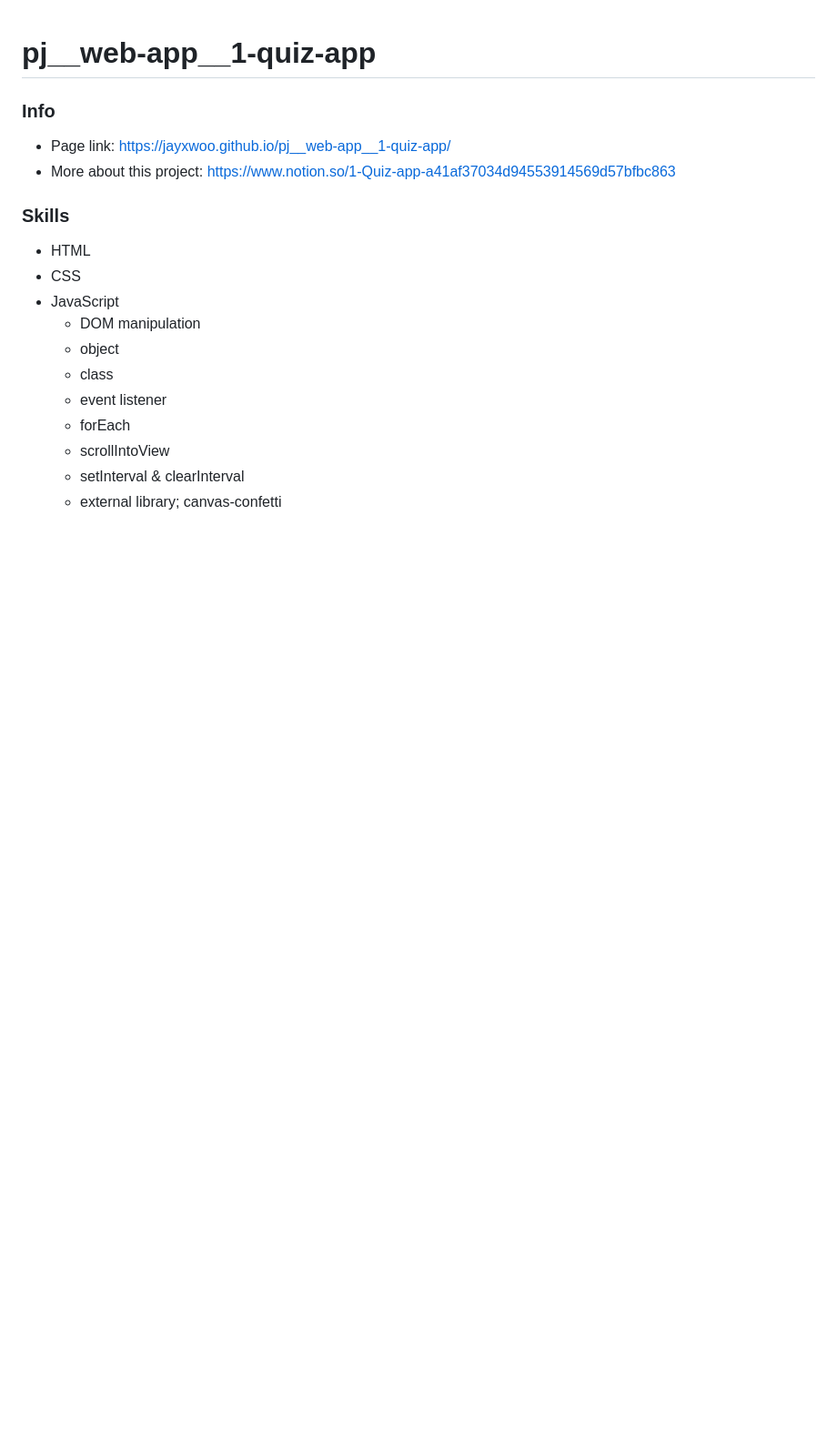
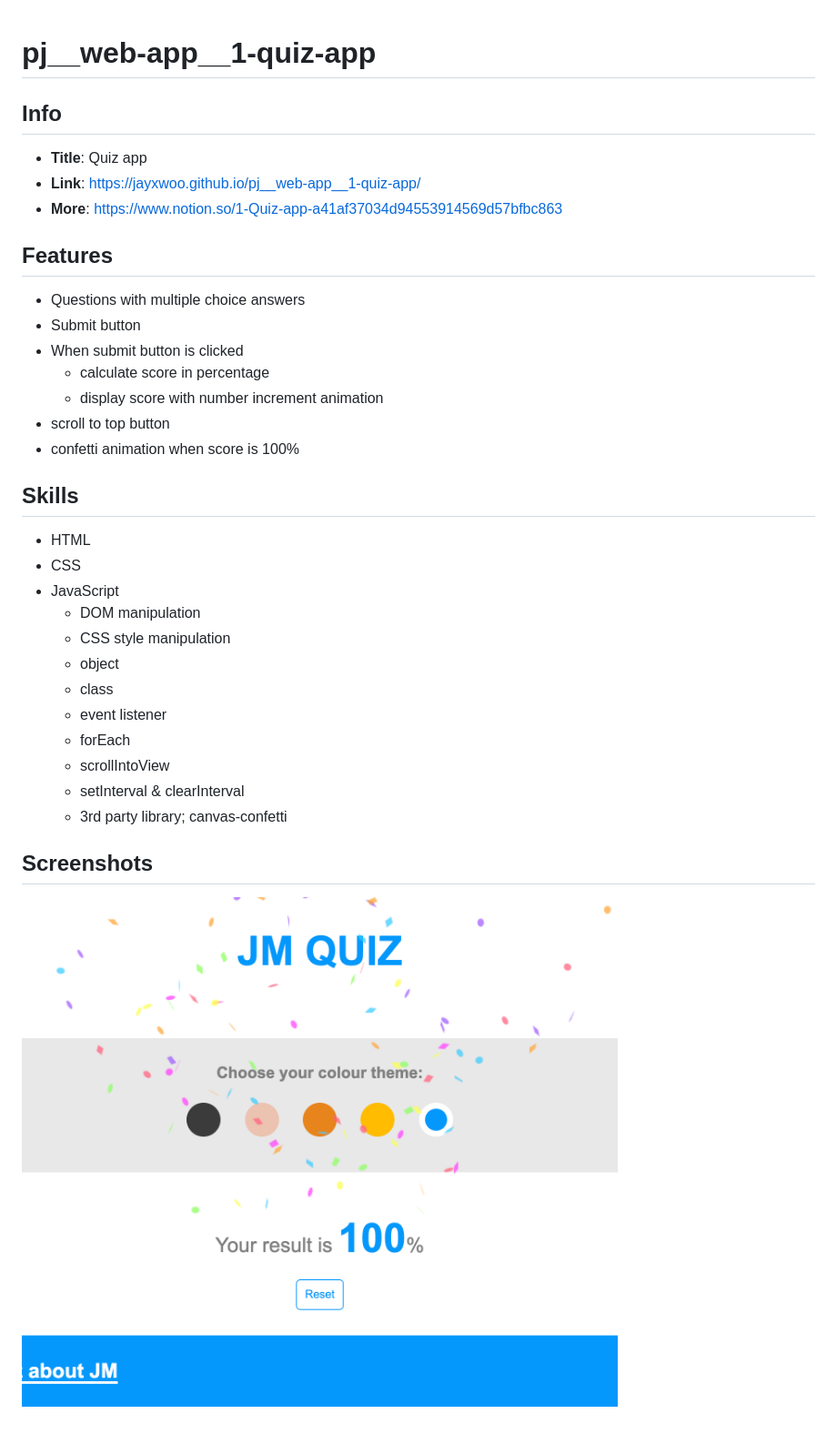
Before and after one commit to jayxwoo/pj-wApp-1--quiz_app, a Markdown page: README.md, the part around the change. Shown: that part at 91% size. Rendered like a GitHub page; pictures changed too: screenshot-01.png (added); blank space fills up the shorter version.

Commit message:
// reade update

```diff
--- a/README.md
+++ b/README.md
@@ -1,17 +1,31 @@
 # pj__web-app__1-quiz-app
-### Info
-- Page link: https://jayxwoo.github.io/pj__web-app__1-quiz-app/
-- More about this project: https://www.notion.so/1-Quiz-app-a41af37034d94553914569d57bfbc863
+## Info
+- **Title**: Quiz app
+- **Link**: https://jayxwoo.github.io/pj__web-app__1-quiz-app/
+- **More**: https://www.notion.so/1-Quiz-app-a41af37034d94553914569d57bfbc863
 
-### Skills
+## Features
+- Questions with multiple choice answers
+- Submit button
+- When submit button is clicked
+  - calculate score in percentage
+  - display score with number increment animation
+- scroll to top button
+- confetti animation when score is 100%
+
+## Skills
 - HTML
 - CSS
 - JavaScript
   - DOM manipulation
+  - CSS style manipulation
   - object
   - class
   - event listener
   - forEach
   - scrollIntoView
   - setInterval & clearInterval
-  - external library; canvas-confetti
+  - 3rd party library; canvas-confetti
+
+## Screenshots
+![weather app screenshot 01](./screenshot-01.png)
```
